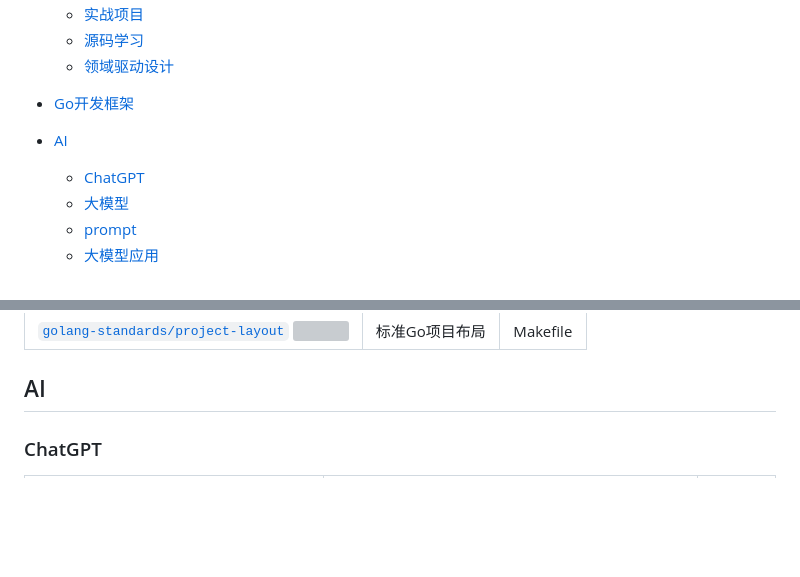
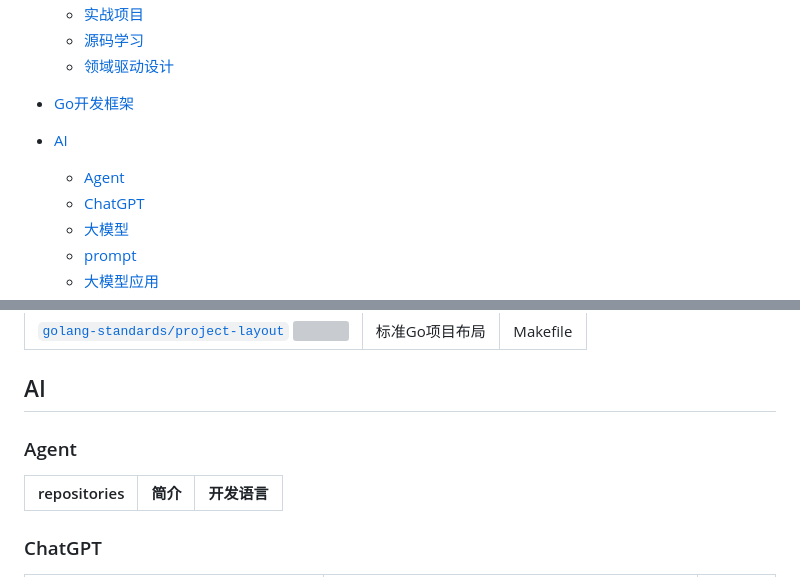
Before and after one commit to weihubeats/Asuna, a Markdown page: README.md, 2 parts joined by grey strips. Rendered like a GitHub page; blank space fills up the shorter version; grey boxes are pictures that could not be loaded.

Commit message:
:tada: add agent

```diff
--- a/README.md
+++ b/README.md
@@ -35,6 +35,7 @@
 - [Go开发框架](#Go开发框架)
 
 - [AI](#AI)
+  - [Agent](#Agent)
   - [ChatGPT](#ChatGPT)
   - [大模型](#大模型)
   - [prompt](#prompt)
@@ -322,6 +323,10 @@ repositories |                          简介                          |开发
 
 
 ## AI
+
+### Agent
+repositories |                          简介                          |开发语言|
+ :------------ |:----------------------------------------------------:|:---:|
 
 ### ChatGPT
 repositories |                          简介                          |开发语言|
```
